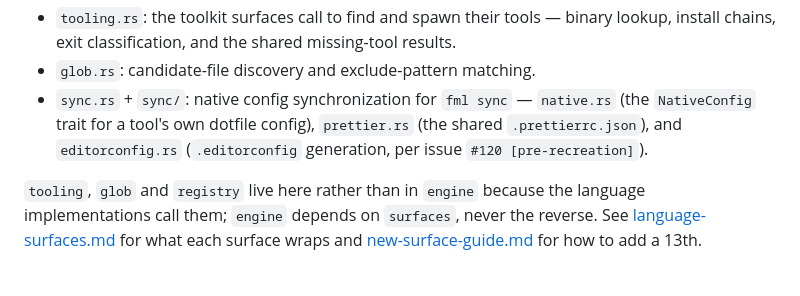
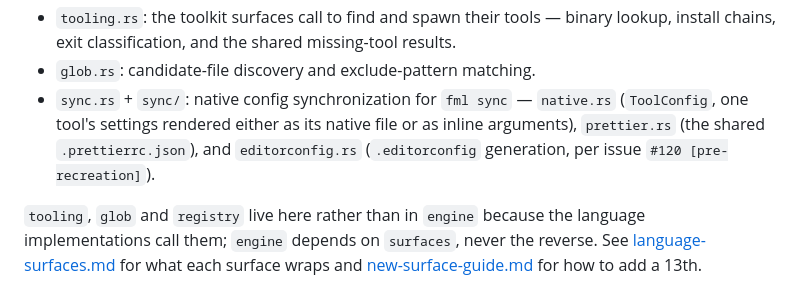
Before and after one commit to arvinduh/formality, a Markdown page: docs/architecture.md, the part around the change. GitHub-like rendering.

```diff
--- a/docs/architecture.md
+++ b/docs/architecture.md
@@ -84,9 +84,10 @@ The `LanguageSurface` trait (`surfaces.rs`) and everything the surfaces share:
   results.
 - `glob.rs`: candidate-file discovery and exclude-pattern matching.
 - `sync.rs` + `sync/`: native config synchronization for `fml sync` —
-  `native.rs` (the `NativeConfig` trait for a tool's own dotfile config),
-  `prettier.rs` (the shared `.prettierrc.json`), and `editorconfig.rs`
-  (`.editorconfig` generation, per issue `#120 [pre-recreation]`).
+  `native.rs` (`ToolConfig`, one tool's settings rendered either as its native
+  file or as inline arguments), `prettier.rs` (the shared `.prettierrc.json`),
+  and `editorconfig.rs` (`.editorconfig` generation, per issue
+  `#120 [pre-recreation]`).
 
 `tooling`, `glob` and `registry` live here rather than in `engine` because the
 language implementations call them; `engine` depends on `surfaces`, never the
```
Also changed, not shown: docs/new-surface-guide.md (+13 -9 lines), docs/style-guide.md (+4 -3 lines).
